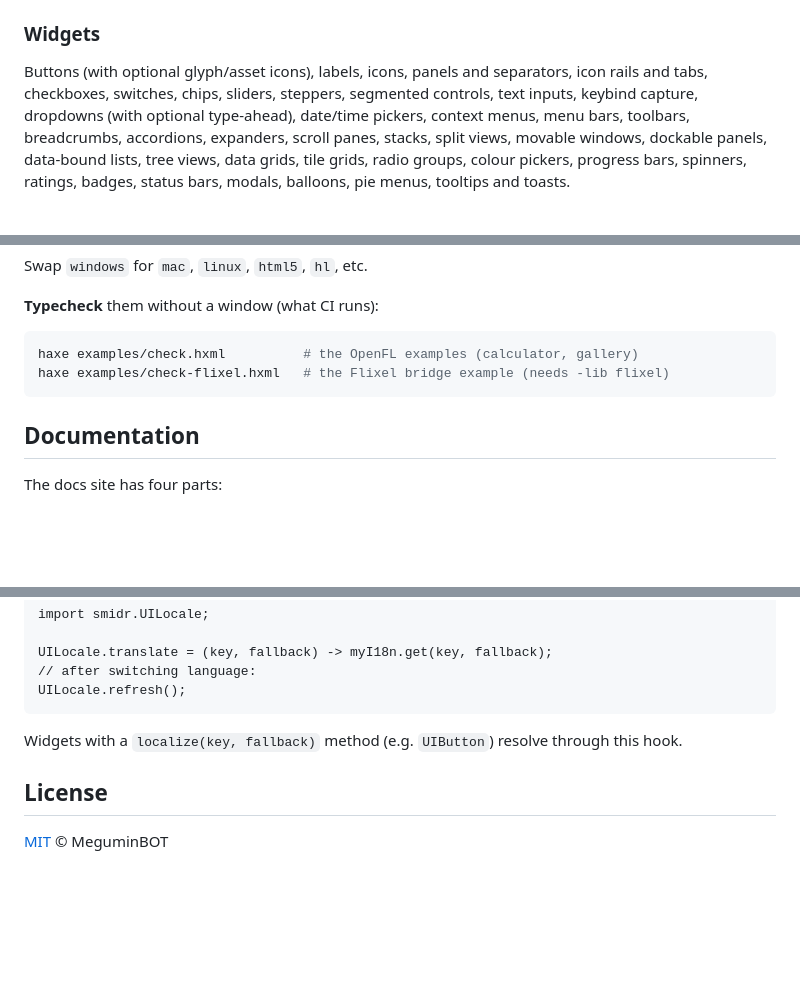
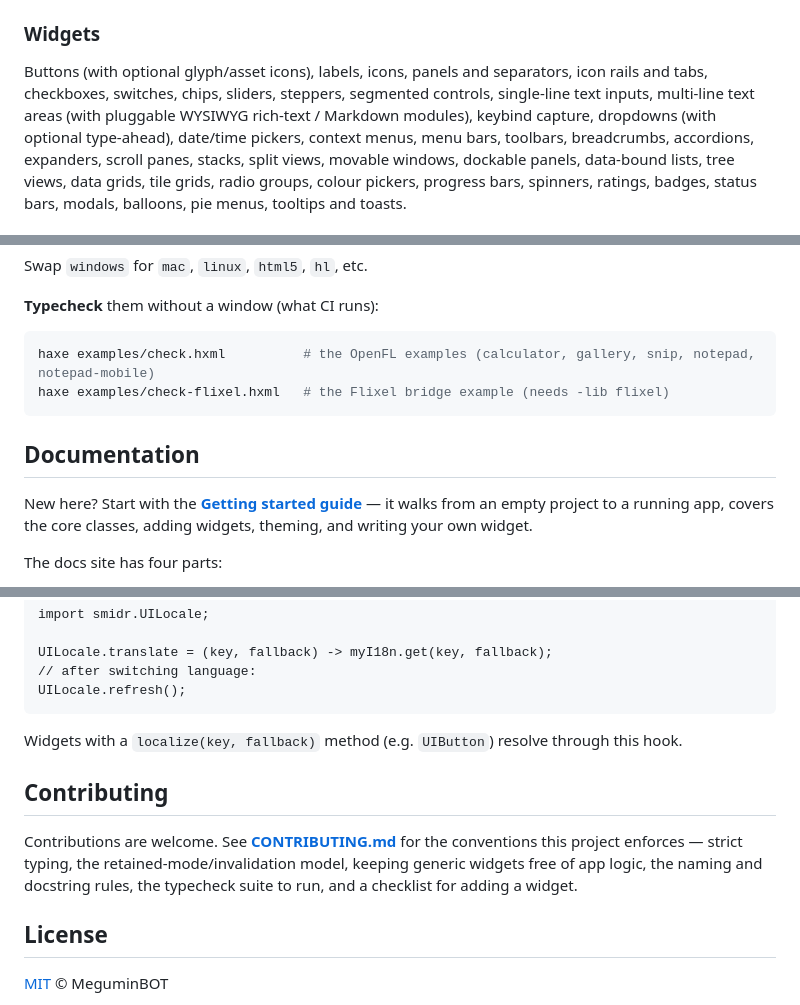
Before and after one commit to MeguminBOT/SmidrUI, a Markdown page: README.md, 3 parts joined by grey strips. Rendered like a GitHub page; blank space fills up the shorter version.

````diff
--- a/README.md
+++ b/README.md
@@ -51,7 +51,8 @@ SmiðrUI also ships an optional Flixel bridge (compiled only when the `flixel` h
 ### Widgets
 
 Buttons (with optional glyph/asset icons), labels, icons, panels and separators, icon rails and
-tabs, checkboxes, switches, chips, sliders, steppers, segmented controls, text inputs, keybind
+tabs, checkboxes, switches, chips, sliders, steppers, segmented controls, single-line text inputs,
+multi-line text areas (with pluggable WYSIWYG rich-text / Markdown modules), keybind
 capture, dropdowns (with optional type-ahead), date/time pickers, context menus, menu bars,
 toolbars, breadcrumbs, accordions, expanders, scroll panes, stacks, split views,
 movable windows, dockable panels, data-bound lists, tree views, data grids, tile grids, radio
@@ -144,11 +147,15 @@ Swap `windows` for `mac`, `linux`, `html5`, `hl`, etc.
 **Typecheck** them without a window (what CI runs):
 
 ```bash
-haxe examples/check.hxml          # the OpenFL examples (calculator, gallery)
+haxe examples/check.hxml          # the OpenFL examples (calculator, gallery, snip, notepad, notepad-mobile)
 haxe examples/check-flixel.hxml   # the Flixel bridge example (needs -lib flixel)
 ```
 
 ## Documentation
+
+New here? Start with the **[Getting started guide](doc/getting-started.md)** — it walks from an empty
+project to a running app, covers the core classes, adding widgets, theming, and writing your own
+widget.
 
 The docs site has four parts:
 
@@ -213,6 +220,12 @@ UILocale.refresh();
 
 Widgets with a `localize(key, fallback)` method (e.g. `UIButton`) resolve through this hook.
 
+## Contributing
+
+Contributions are welcome. See **[CONTRIBUTING.md](CONTRIBUTING.md)** for the conventions this project
+enforces — strict typing, the retained-mode/invalidation model, keeping generic widgets free of app
+logic, the naming and docstring rules, the typecheck suite to run, and a checklist for adding a widget.
+
 ## License
 
 [MIT](LICENSE) © MeguminBOT
````
Also changed, not shown: other parts of README.md (+2 -0 lines), CHANGELOG.md (+35 -0 lines).
